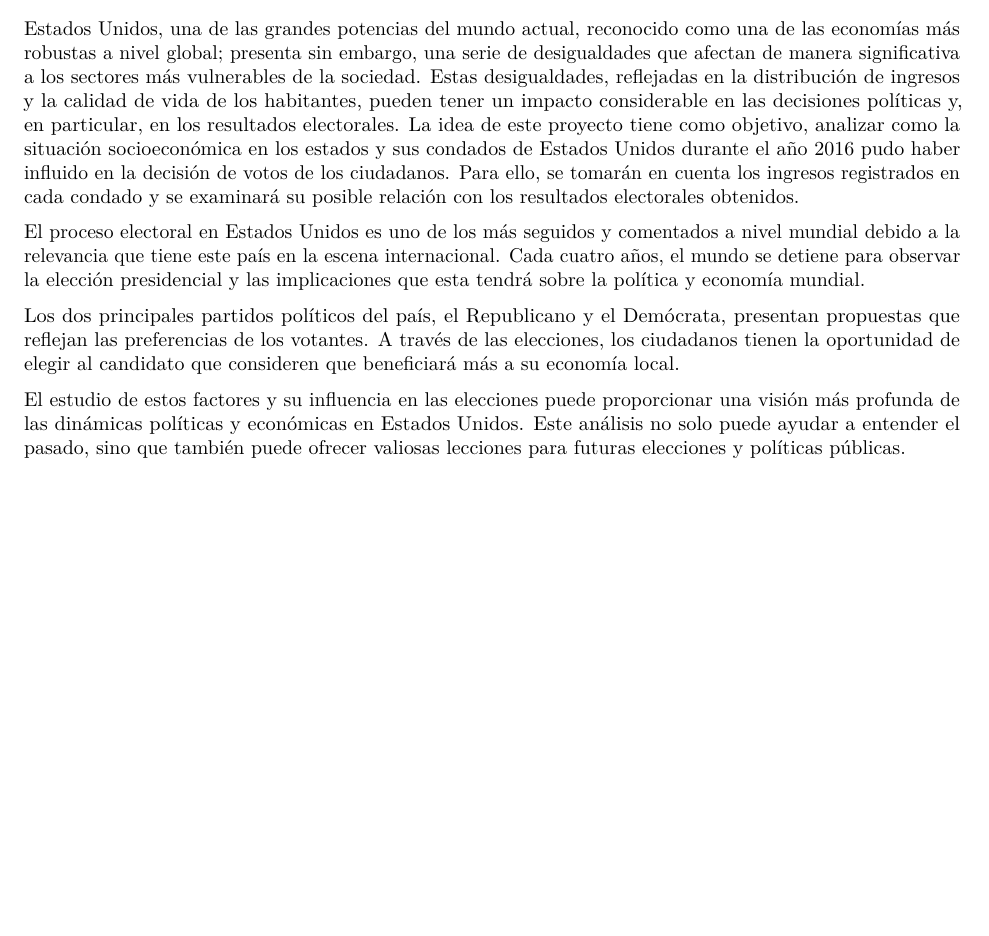
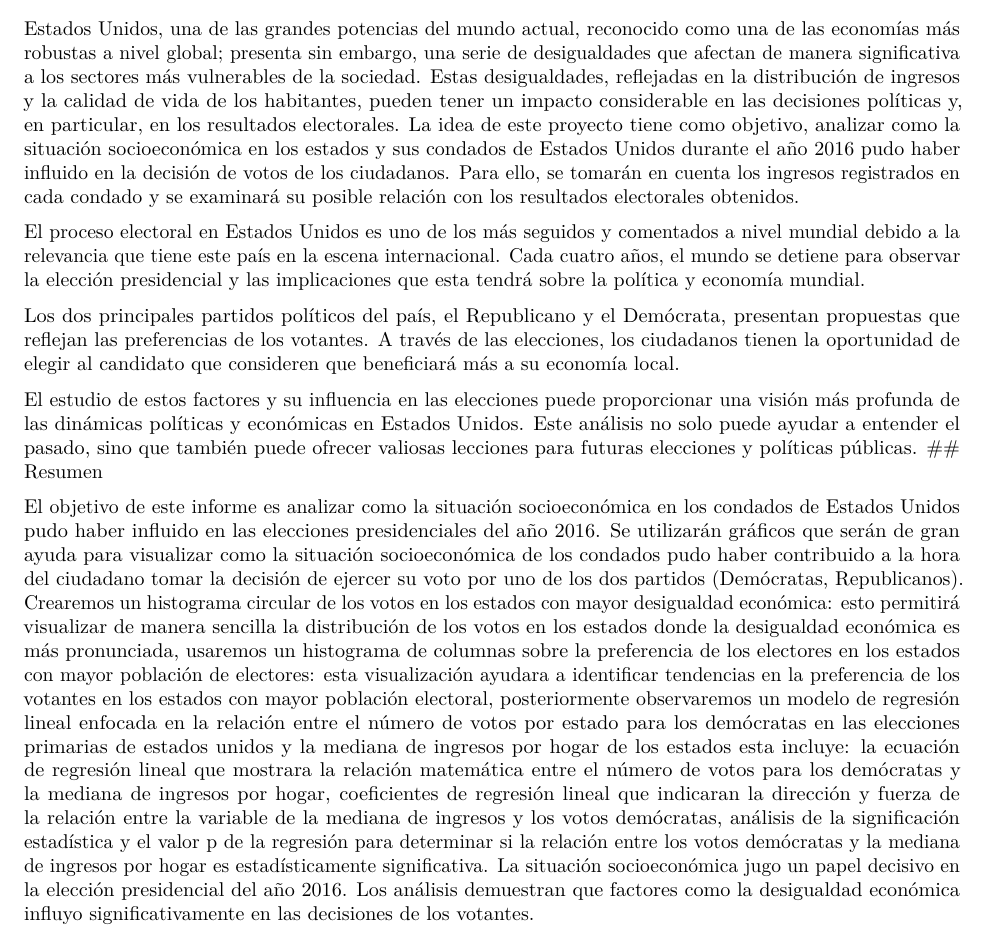
Before and after one commit to LuisPer03/Analisis-Elecciones-de-Estados-Unidos-en-2016, an R Markdown document (Análisis de las Elecciones de Estados Unidos en 2016.Rmd): part of page 2 of 2, cut so that both start at the same text, the shorter picture padded with empty space. Rendered offline with R 4.5, knitr and Pandoc, then LaTeX, with nearby package versions; some code elsewhere in the file could not run offline.

Commit message:
Actualizacion del archivo Analisis de las Elecciones de Estados Unidos en 2016
Agrega resumen

```diff
--- a/Análisis de las Elecciones de Estados Unidos en 2016.Rmd
+++ b/Análisis de las Elecciones de Estados Unidos en 2016.Rmd
@@ -83,3 +83,6 @@ El proceso electoral en Estados Unidos es uno de los más seguidos y comentados
 Los dos principales partidos políticos del país, el Republicano y el Demócrata, presentan propuestas que reflejan las preferencias de los votantes. A través de las elecciones, los ciudadanos tienen la oportunidad de elegir al candidato que consideren que beneficiará más a su economía local.
 
 El estudio de estos factores y su influencia en las elecciones puede proporcionar una visión más profunda de las dinámicas políticas y económicas en Estados Unidos. Este análisis no solo puede ayudar a entender el pasado, sino que también puede ofrecer valiosas lecciones para futuras elecciones y políticas públicas.
+## Resumen
+
+El objetivo de este informe es analizar como la situación socioeconómica en los condados de Estados Unidos pudo haber influido en las elecciones presidenciales del año 2016. Se utilizarán gráficos que serán de gran ayuda para visualizar como la situación socioeconómica de los condados pudo haber contribuido a la hora del ciudadano tomar la decisión de ejercer su voto por uno de los dos partidos (Demócratas, Republicanos). Crearemos un histograma circular de los votos en los estados con mayor desigualdad económica: esto permitirá visualizar de manera sencilla la distribución de los votos en los estados donde la desigualdad económica es más pronunciada, usaremos un histograma de columnas sobre la preferencia de los electores en los estados con mayor población de electores: esta visualización ayudara a identificar tendencias en la preferencia de los votantes en los estados con mayor población electoral, posteriormente observaremos un modelo de regresión lineal enfocada en la relación entre el número de votos por estado para los demócratas en las elecciones primarias de estados unidos y la mediana de ingresos por hogar de los estados esta incluye: la ecuación de regresión lineal que mostrara la relación matemática entre el número de votos para los demócratas y la mediana de ingresos por hogar, coeficientes de regresión lineal que indicaran la dirección y fuerza de la relación entre la variable de la mediana de ingresos y los votos demócratas, análisis de la significación estadística y el valor p de la regresión para determinar si la relación entre los votos demócratas y la mediana de ingresos por hogar es estadísticamente significativa. La situación socioeconómica jugo un papel decisivo en la elección presidencial del año 2016. Los análisis demuestran que factores como la desigualdad económica influyo significativamente en las decisiones de los votantes.
```
